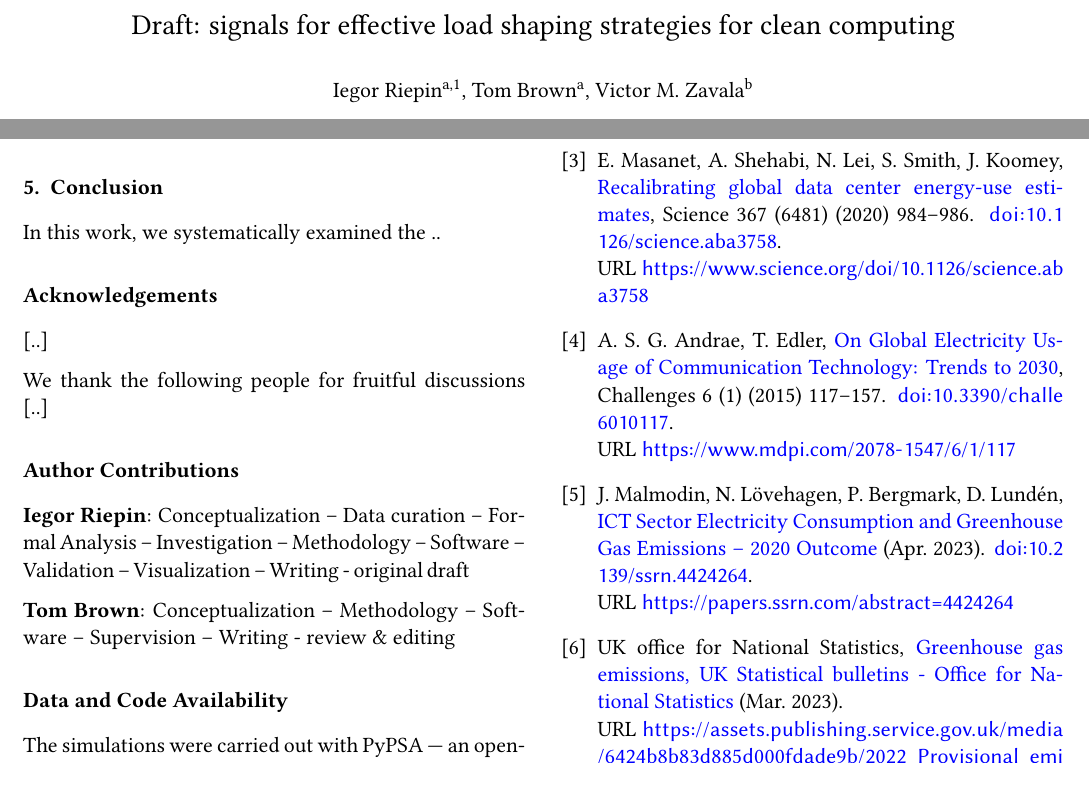
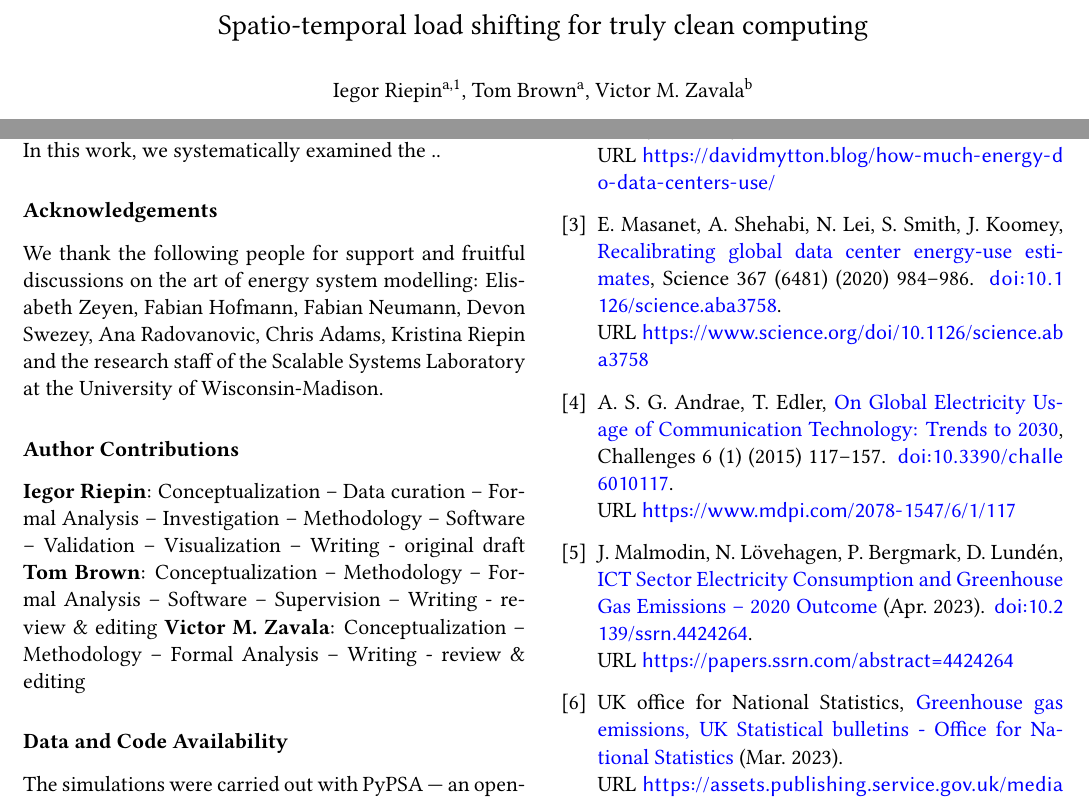
Before and after one commit to Irieo/space-time-optimization, a LaTeX paper (manuscript/manuscript.tex): two parts of pages 1 and 12 of 14, joined at a grey line, cut at the place of the change. Compiled offline with pdfLaTeX.

Commit message:
manuscript: title, acknowledgements, author credit

```diff
--- a/manuscript/manuscript.tex
+++ b/manuscript/manuscript.tex
@@ -42,6 +42,7 @@
 \usepackage{siunitx}                 % Provides consistent formatting for units and numbers
 \usepackage{csquotes} 				 % For handling inline and display quotations
 \usepackage[acronym, automake, nonumberlist]{glossaries-extra}
+\usepackage{svg}
 
 
 \usepackage{float}
@@ -72,6 +73,12 @@
 \newcommand{\B}{\mathbb{B} }
 \newcommand{\N}{\mathbb{N} }
 \newcommand{\co}{\ce{CO2}}
+
+\newcommand{\ra}[1]{\renewcommand{\arraystretch}{#1}} % creates command to adjust spacing between rows
+\newcommand{\hrefc}[2]{\href{#1}{\bf\color{blue}{\underline{#2}}}} % defines command for underlined, blue hyperlink
+\newcommand{\urlc}[1]{\hrefc{#1}{#1}} % defines command for URL hyperlink
+\newcommand{\ubar}[1]{\text{\b{$#1$}}} % defines a command for underlined text
+
 \def\el{${}_{\textrm{el}}$}
 \def\th{${}_{\textrm{th}}$}
 \def\deg{${}^\circ$}
@@ -85,6 +92,8 @@
 %  linewidth=0.5pt, % Width of the line around the box
 %  frametitlefont=\normalfont\bfseries, % Font for the box title
 %]{res}[thm]{Result}
+
+\definecolor{darkred}{RGB}{156, 0, 0}
 
 %%%%%%%%%%%%%%%%%%%%%%%%%%%%%%%%%%%%%%%%%%%%%%%%%%%%%%%%%%%%%%%%%%%
 %%%%%%%%%%%%%%%%%%%%%%%%%%%%%%%%%%%%%%%%%%%%%%%%%%%%%%%%%%%%%%%%%%%
@@ -132,6 +141,7 @@
 \newacronym{cfd}{CfD}{Contract for Difference}
 \newacronym{go}{GO}{Guarantees of Origin}
 \newacronym{rec}{REC}{Renewable Energy Certificate}
+\newacronym{lcoe}{LCOE}{Levelised Cost of Electricity}
 
 % Other
 \newacronym{pypsa}{PyPSA}{Python for Power System Analysis}
@@ -147,7 +157,7 @@
 
 \begin{frontmatter}
 
-	\title{Draft: signals for effective load shaping strategies for clean computing}
+	\title{Spatio-temporal load shifting for truly clean computing}
 
 	\author[tubaddress]{Iegor Riepin\fnref{fn1}}
 	\ead{iegor.riepin@tu-berlin.de}
@@ -201,9 +211,7 @@
 
 \section*{Acknowledgements}
 
-[..]
-
-We thank the following people for fruitful discussions [..]
+We thank the following people for support and fruitful discussions on the art of energy system modelling: Elisabeth Zeyen, Fabian Hofmann, Fabian Neumann, Devon Swezey, Ana Radovanovic, Chris Adams, Kristina Riepin and the research staff of the Scalable Systems Laboratory at the University of Wisconsin-Madison.
 
 \section*{Author Contributions}
 
@@ -219,19 +227,24 @@ Software --
 Validation --
 Visualization --
 Writing - original draft
-
 \textbf{Tom Brown}:
 Conceptualization --
 Methodology --
+Formal Analysis --
 Software --
 Supervision --
 Writing - review \& editing
+\textbf{Victor M. Zavala}:
+Conceptualization --
+Methodology --
+Formal Analysis --
+Writing - review \& editing
+
 
 \section*{Data and Code Availability}
 \label{sec:code}
 
 The simulations were carried out with PyPSA --- an open-source software framework for simulating and optimising modern energy systems \cite{brownPyPSAPythonPower2018}.
-
 All code, input data and results are published under an open license. The code to reproduce the experiments is available at GitHub \cite{github-spacetime}.
 
 \printglossary[type=\acronymtype]
```
